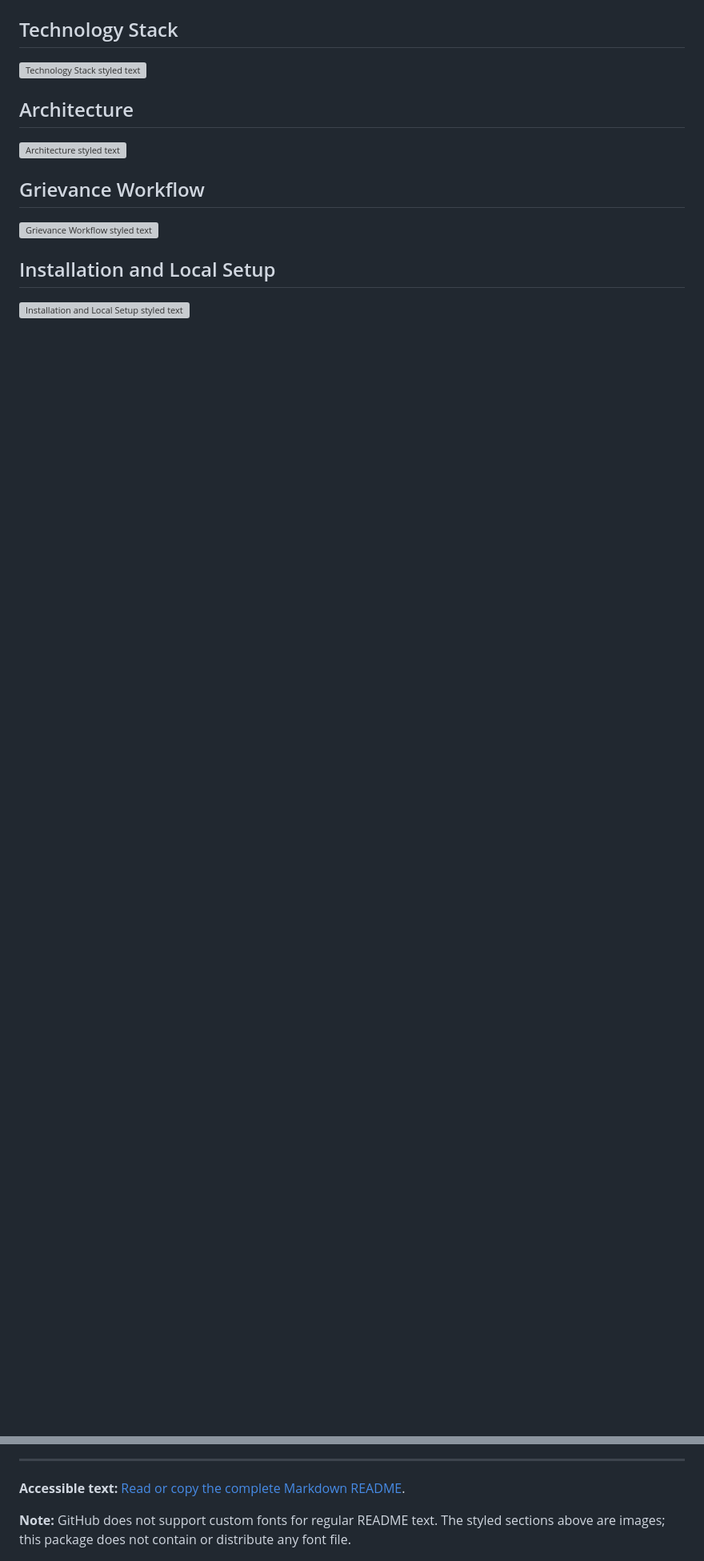
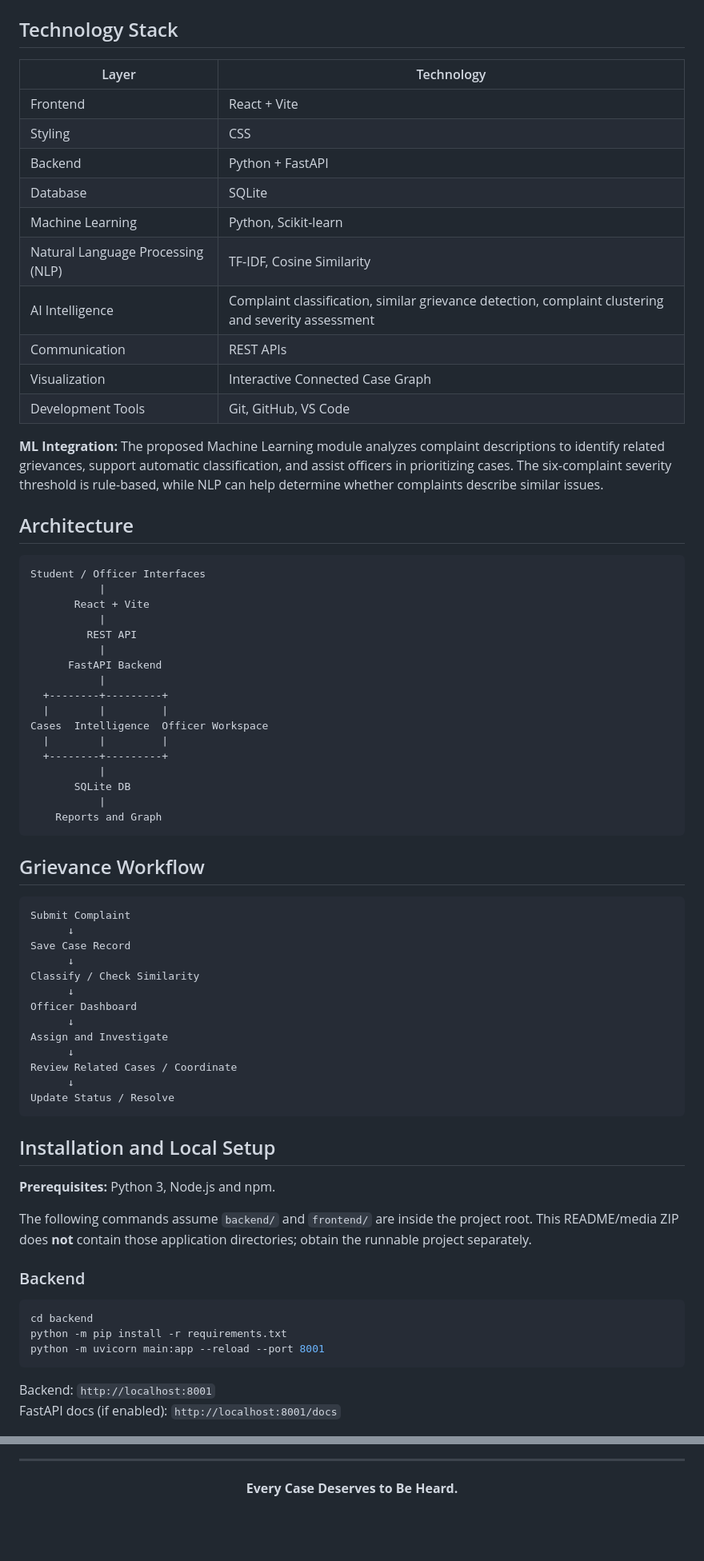
Before and after one commit to ELaKI-YA/Integrated-Institutional-Grievance-Intelligence-Monitoring-and-Cross-Bureau-Coordination-System, a Markdown page: README.md, 2 parts joined by grey strips. Shown at 80% size. GitHub-like rendering; blank space fills up the shorter version; grey boxes are pictures that could not be loaded.

````diff
--- a/README.md
+++ b/README.md
@@ -81,16 +118,75 @@
 
 ## Technology Stack
 
-<img src="assets/radiant-content/section-18.png" alt="Technology Stack styled text" width="100%" />
+| Layer | Technology |
+|---|---|
+| Frontend | React + Vite |
+| Styling | CSS |
+| Backend | Python + FastAPI |
+| Database | SQLite |
+| Machine Learning | Python, Scikit-learn |
+| Natural Language Processing (NLP) | TF-IDF, Cosine Similarity |
+| AI Intelligence | Complaint classification, similar grievance detection, complaint clustering and severity assessment |
+| Communication | REST APIs |
+| Visualization | Interactive Connected Case Graph |
+| Development Tools | Git, GitHub, VS Code |
+
+**ML Integration:** The proposed Machine Learning module analyzes complaint descriptions to identify related grievances, support automatic classification, and assist officers in prioritizing cases. The six-complaint severity threshold is rule-based, while NLP can help determine whether complaints describe similar issues.
 
 ## Architecture
 
-<img src="assets/radiant-content/section-19.png" alt="Architecture styled text" width="100%" />
+```text
+Student / Officer Interfaces
+           |
+       React + Vite
+           |
+         REST API
+           |
+      FastAPI Backend
+           |
+  +--------+---------+
+  |        |         |
+Cases  Intelligence  Officer Workspace
+  |        |         |
+  +--------+---------+
+           |
+       SQLite DB
+           |
+    Reports and Graph
+```
 
 ## Grievance Workflow
 
-<img src="assets/radiant-content/section-20.png" alt="Grievance Workflow styled text" width="100%" />
+```text
+Submit Complaint
+      ↓
+Save Case Record
+      ↓
+Classify / Check Similarity
+      ↓
+Officer Dashboard
+      ↓
+Assign and Investigate
+      ↓
+Review Related Cases / Coordinate
+      ↓
+Update Status / Resolve
+```
 
 ## Installation and Local Setup
 
-<img src="assets/radiant-content/section-21.png" alt="Installation and Local Setup styled text" width="100%" />
+**Prerequisites:** Python 3, Node.js and npm.
+
+The following commands assume `backend/` and `frontend/` are inside the project root. This README/media ZIP does **not** contain those application directories; obtain the runnable project separately.
+
+### Backend
+
+```powershell
+cd backend
+python -m pip install -r requirements.txt
+python -m uvicorn main:app --reload --port 8001
+```
+
+Backend: `http://localhost:8001`
+FastAPI docs (if enabled): `http://localhost:8001/docs`
+
@@ -109,6 +225,4 @@
 
 ---
 
-**Accessible text:** [Read or copy the complete Markdown README](docs/README_TEXT_ACCESSIBLE.md).
-
-**Note:** GitHub does not support custom fonts for regular README text. The styled sections above are images; this package does not contain or distribute any font file.
+<div align="center"><strong>Every Case Deserves to Be Heard.</strong></div>
````
Also changed, not shown: other parts of README.md (+95 -38 lines).
